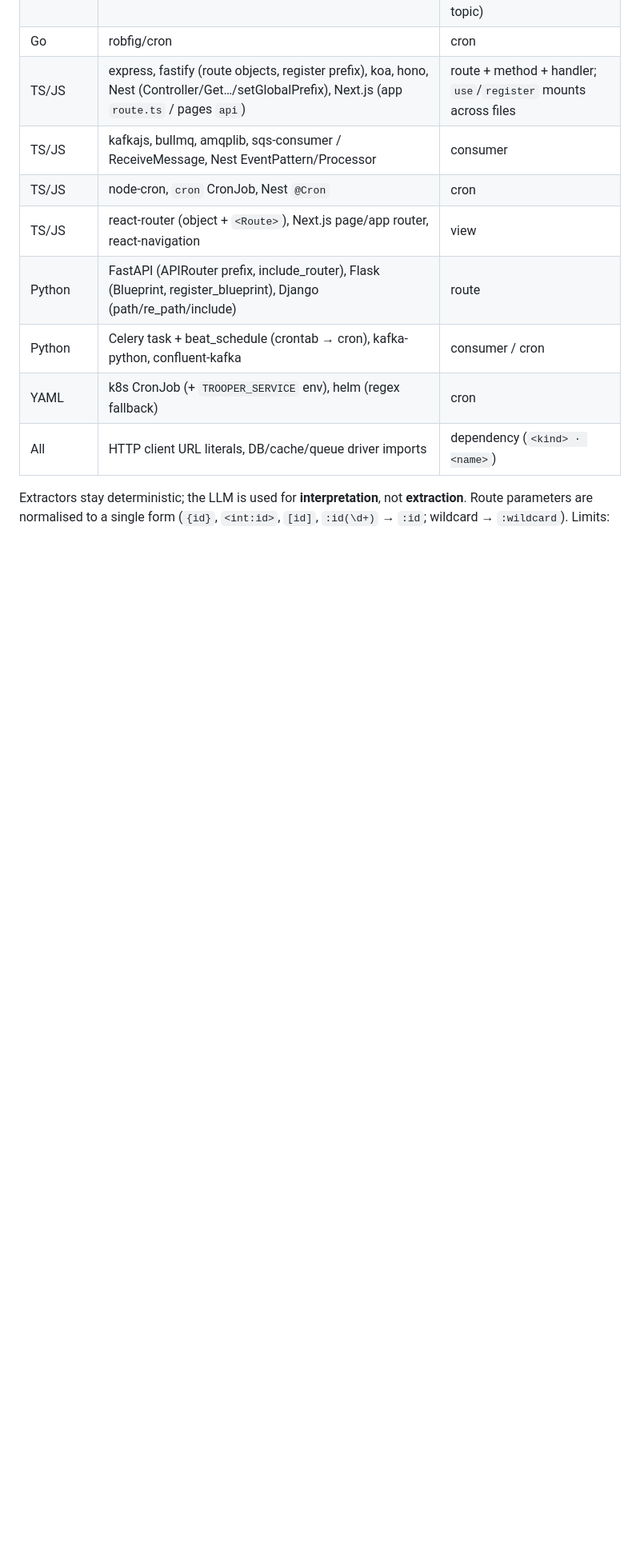
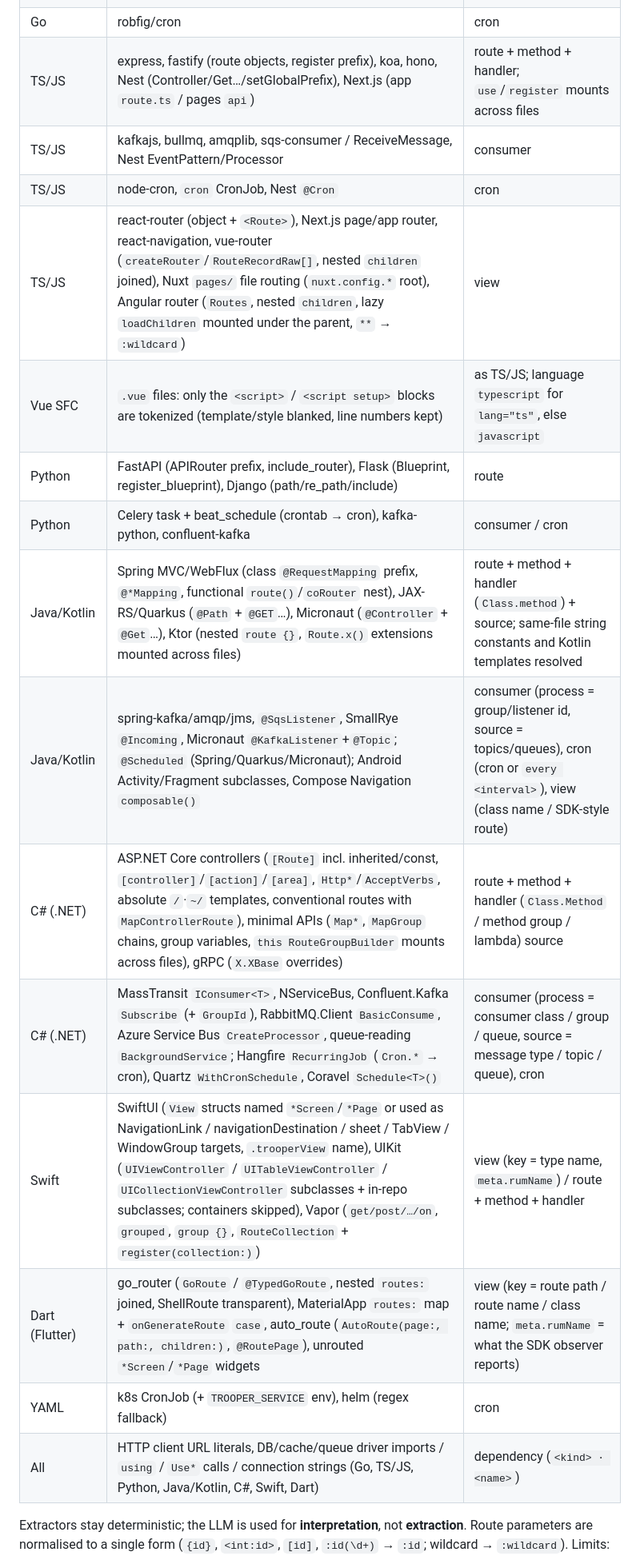
Before and after one commit to makifbaysal/tasktrooper-telemetry, a Markdown page: .ai/code-intelligence.md, the part around one of its changes. Shown at 80% size. GitHub-like rendering; blank space fills up the shorter version.

Commit message:
docs(codeintel): extractors for every SDK language
Co-Authored-By: Claude Opus 5.5 <noreply@anthropic.com>
Claude-Session: https://claude.ai/code/session_01Jg835Scwji4yruGjhVKduL

```diff
--- a/.ai/code-intelligence.md
+++ b/.ai/code-intelligence.md
@@ -129,11 +129,18 @@ match → 401.
 | TS/JS | express, fastify (route objects, register prefix), koa, hono, Nest (Controller/Get…/setGlobalPrefix), Next.js (app `route.ts` / pages `api`) | route + method + handler; `use`/`register` mounts across files |
 | TS/JS | kafkajs, bullmq, amqplib, sqs-consumer / ReceiveMessage, Nest EventPattern/Processor | consumer |
 | TS/JS | node-cron, `cron` CronJob, Nest `@Cron` | cron |
-| TS/JS | react-router (object + `<Route>`), Next.js page/app router, react-navigation | view |
+| TS/JS | react-router (object + `<Route>`), Next.js page/app router, react-navigation, vue-router (`createRouter`/`RouteRecordRaw[]`, nested `children` joined), Nuxt `pages/` file routing (`nuxt.config.*` root), Angular router (`Routes`, nested `children`, lazy `loadChildren` mounted under the parent, `**` → `:wildcard`) | view |
+| Vue SFC | `.vue` files: only the `<script>` / `<script setup>` blocks are tokenized (template/style blanked, line numbers kept) | as TS/JS; language `typescript` for `lang="ts"`, else `javascript` |
 | Python | FastAPI (APIRouter prefix, include_router), Flask (Blueprint, register_blueprint), Django (path/re_path/include) | route |
 | Python | Celery task + beat_schedule (crontab → cron), kafka-python, confluent-kafka | consumer / cron |
+| Java/Kotlin | Spring MVC/WebFlux (class `@RequestMapping` prefix, `@*Mapping`, functional `route()`/`coRouter` nest), JAX-RS/Quarkus (`@Path` + `@GET`…), Micronaut (`@Controller` + `@Get`…), Ktor (nested `route {}`, `Route.x()` extensions mounted across files) | route + method + handler (`Class.method`) + source; same-file string constants and Kotlin templates resolved |
+| Java/Kotlin | spring-kafka/amqp/jms, `@SqsListener`, SmallRye `@Incoming`, Micronaut `@KafkaListener`+`@Topic`; `@Scheduled` (Spring/Quarkus/Micronaut); Android Activity/Fragment subclasses, Compose Navigation `composable()` | consumer (process = group/listener id, source = topics/queues), cron (cron or `every <interval>`), view (class name / SDK-style route) |
+| C# (.NET) | ASP.NET Core controllers (`[Route]` incl. inherited/const, `[controller]`/`[action]`/`[area]`, `Http*`/`AcceptVerbs`, absolute `/`·`~/` templates, conventional routes with `MapControllerRoute`), minimal APIs (`Map*`, `MapGroup` chains, group variables, `this RouteGroupBuilder` mounts across files), gRPC (`X.XBase` overrides) | route + method + handler (`Class.Method` / method group / lambda) source |
+| C# (.NET) | MassTransit `IConsumer<T>`, NServiceBus, Confluent.Kafka `Subscribe` (+ `GroupId`), RabbitMQ.Client `BasicConsume`, Azure Service Bus `CreateProcessor`, queue-reading `BackgroundService`; Hangfire `RecurringJob` (`Cron.*` → cron), Quartz `WithCronSchedule`, Coravel `Schedule<T>()` | consumer (process = consumer class / group / queue, source = message type / topic / queue), cron |
+| Swift | SwiftUI (`View` structs named `*Screen`/`*Page` or used as NavigationLink / navigationDestination / sheet / TabView / WindowGroup targets, `.trooperView` name), UIKit (`UIViewController` / `UITableViewController` / `UICollectionViewController` subclasses + in-repo subclasses; containers skipped), Vapor (`get/post/…/on`, `grouped`, `group {}`, `RouteCollection` + `register(collection:)`) | view (key = type name, `meta.rumName`) / route + method + handler |
+| Dart (Flutter) | go_router (`GoRoute` / `@TypedGoRoute`, nested `routes:` joined, ShellRoute transparent), MaterialApp `routes:` map + `onGenerateRoute` `case`, auto_route (`AutoRoute(page:, path:, children:)`, `@RoutePage`), unrouted `*Screen`/`*Page` widgets | view (key = route path / route name / class name; `meta.rumName` = what the SDK observer reports) |
 | YAML | k8s CronJob (+ `TROOPER_SERVICE` env), helm (regex fallback) | cron |
-| All | HTTP client URL literals, DB/cache/queue driver imports | dependency (`<kind> · <name>`) |
+| All | HTTP client URL literals, DB/cache/queue driver imports / `using` / `Use*` calls / connection strings (Go, TS/JS, Python, Java/Kotlin, C#, Swift, Dart) | dependency (`<kind> · <name>`) |
 
 Extractors stay deterministic; the LLM is used for **interpretation**, not **extraction**. Route parameters are normalised to a single
 form (`{id}`, `<int:id>`, `[id]`, `:id(\d+)` → `:id`; wildcard → `:wildcard`). Limits: 50,000 files, 1 MB per file,
```
Also changed, not shown: other parts of .ai/code-intelligence.md (+5 -2 lines).
